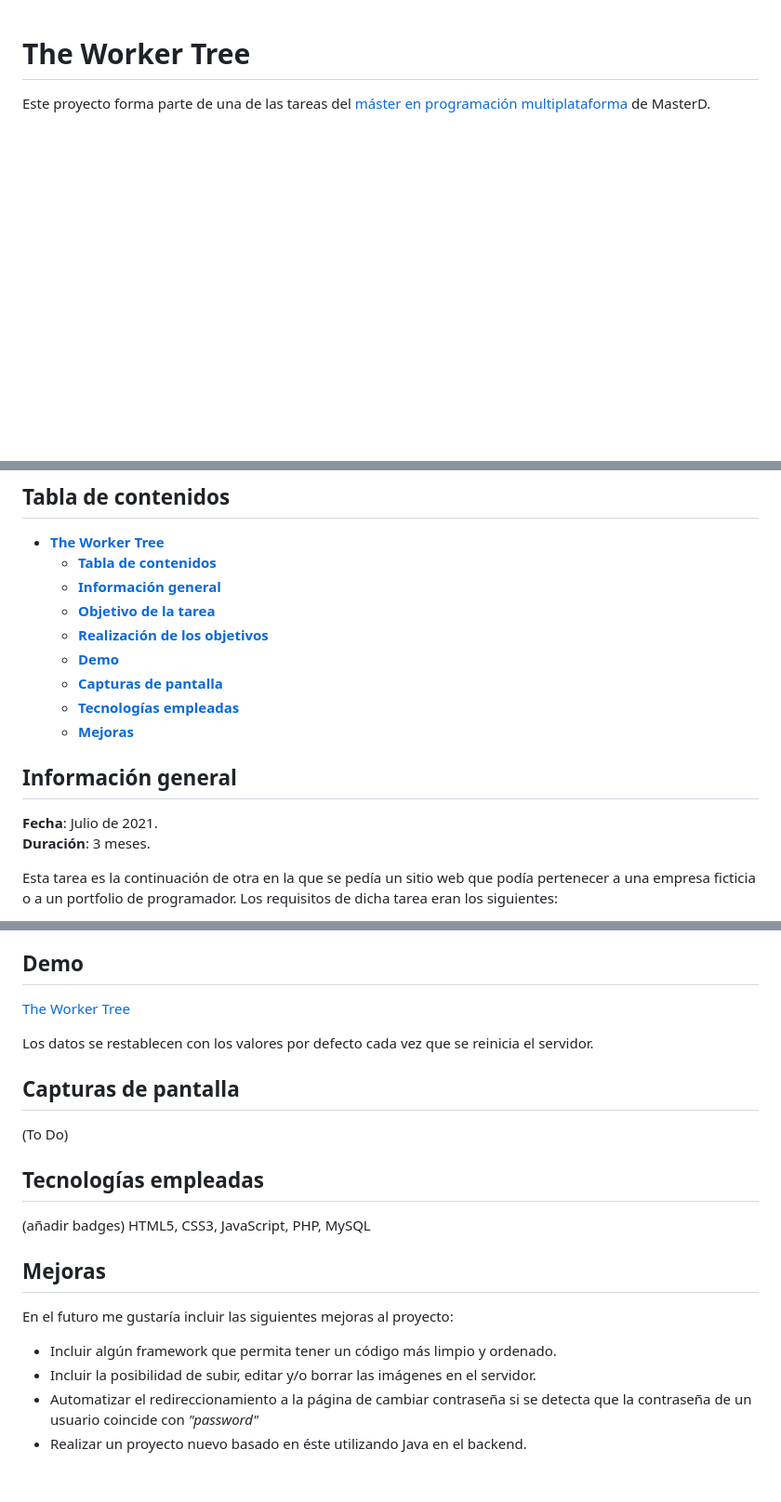
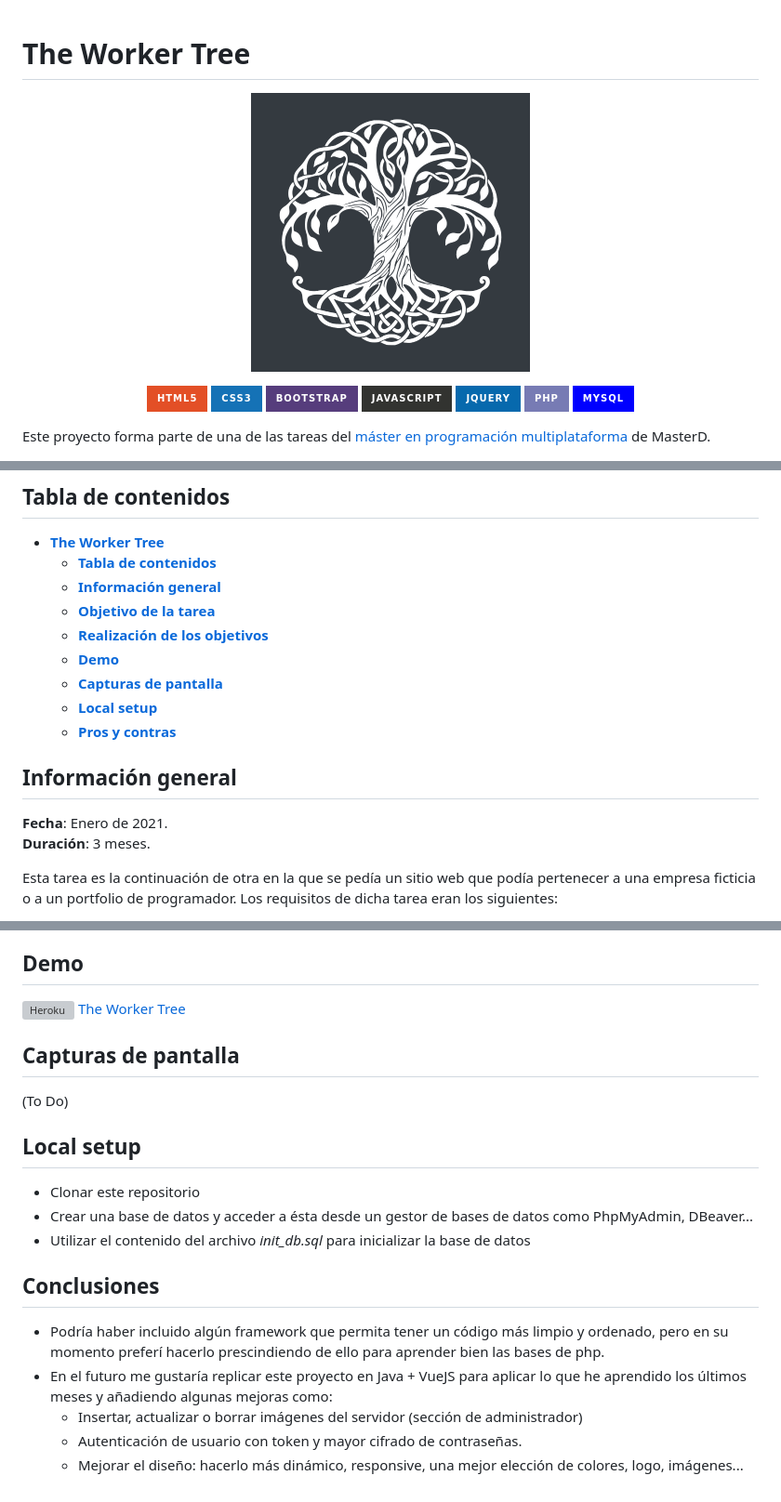
Before and after one commit to suarezgarciaroberto/twt, a Markdown page: README.md, 3 parts joined by grey strips. Shown: that part at 93% size. GitHub-like rendering; pictures changed too: assets/images/logo-300.png (added); badges without logos; blank space fills up the shorter version; grey boxes are pictures that could not be loaded.

```diff
--- a/README.md
+++ b/README.md
@@ -1 +1,16 @@
 # **The Worker Tree**
+
+<div align="center">
+
+![Image_text](https://github.com/suarezgarciaroberto/twt/blob/master/assets/images/logo-300.png)
+
+<div align="center">
+
+![HTML5](https://img.shields.io/badge/html5-%23E34F26.svg?style=for-the-badge&logo=html5&logoColor=white)
+![CSS3](https://img.shields.io/badge/css3-%231572B6.svg?style=for-the-badge&logo=css3&logoColor=white)
+![Bootstrap](https://img.shields.io/badge/bootstrap-%23563D7C.svg?style=for-the-badge&logo=bootstrap&logoColor=white)
+![JavaScript](https://img.shields.io/badge/javascript-%23323330.svg?style=for-the-badge&logo=javascript&logoColor=%23F7DF1E)
+![jQuery](https://img.shields.io/badge/jquery-%230769AD.svg?style=for-the-badge&logo=jquery&logoColor=white)
+![PHP](https://img.shields.io/badge/php-%23777BB4.svg?style=for-the-badge&logo=php&logoColor=white)
+![MySQL](https://img.shields.io/badge/mysql-%2300f.svg?style=for-the-badge&logo=mysql&logoColor=white)
+
@@ -11,12 +29,12 @@ Este proyecto forma parte de una de las tareas del <a href="https://www.masterd.
   - [**Realización de los objetivos**](#realización-de-los-objetivos)
   - [**Demo**](#demo)
   - [**Capturas de pantalla**](#capturas-de-pantalla)
-  - [**Tecnologías empleadas**](#tecnologías-empleadas)
-  - [**Mejoras**](#mejoras)
+  - [**Local setup**](#local-setup)
+  - [**Pros y contras**](#pros-y-contras)
 
 ## **Información general**
 
-**Fecha**: Julio de 2021.<br/>
+**Fecha**: Enero de 2021.<br/>
 **Duración**: 3 meses.<br/>
 
 Esta tarea es la continuación de otra en la que se pedía un sitio web que podía pertenecer a una empresa ficticia o a un portfolio de programador. Los requisitos de dicha tarea eran los siguientes:
@@ -51,23 +69,22 @@ Basándome en esto, realicé la tarea que se muestra en este repositorio cumplie
 
 ## **Demo**
 
-<a href="https://theworkertree.herokuapp.com/">The Worker Tree</a>
-
-Los datos se restablecen con los valores por defecto cada vez que se reinicia el servidor.
+![Heroku](https://pyheroku-badge.herokuapp.com/?app=theworkertree&style=flat) <a href="https://theworkertree.herokuapp.com/">The Worker Tree</a>
 
 ## **Capturas de pantalla**
 
 (To Do)
 
-## **Tecnologías empleadas**
+## **Local setup**
 
-(añadir badges)
-HTML5, CSS3, JavaScript, PHP, MySQL
+* Clonar este repositorio
+* Crear una base de datos y acceder a ésta desde un gestor de bases de datos como PhpMyAdmin, DBeaver...
+* Utilizar el contenido del archivo _init_db.sql_ para inicializar la base de datos
 
-## **Mejoras**
+## **Conclusiones**
 
-En el futuro me gustaría incluir las siguientes mejoras al proyecto:
-* Incluir algún framework que permita tener un código más limpio y ordenado.
-* Incluir la posibilidad de subir, editar y/o borrar las imágenes en el servidor.
-* Automatizar el redireccionamiento a la página de cambiar contraseña si se detecta que la contraseña de un usuario coincide con _"password"_
-* Realizar un proyecto nuevo basado en éste utilizando Java en el backend.
+* Podría haber incluido algún framework que permita tener un código más limpio y ordenado, pero en su momento preferí hacerlo prescindiendo de ello para aprender bien las bases de php.
+* En el futuro me gustaría replicar este proyecto en Java + VueJS para aplicar lo que he aprendido los últimos meses y añadiendo algunas mejoras como:
+  * Insertar, actualizar o borrar imágenes del servidor (sección de administrador)
+  * Autenticación de usuario con token y mayor cifrado de contraseñas.
+  * Mejorar el diseño: hacerlo más dinámico, responsive, una mejor elección de colores, logo, imágenes...
```
Also changed, not shown: other parts of README.md (+3 -0 lines), assets/images/logo-png.png (added), 5 other files.
